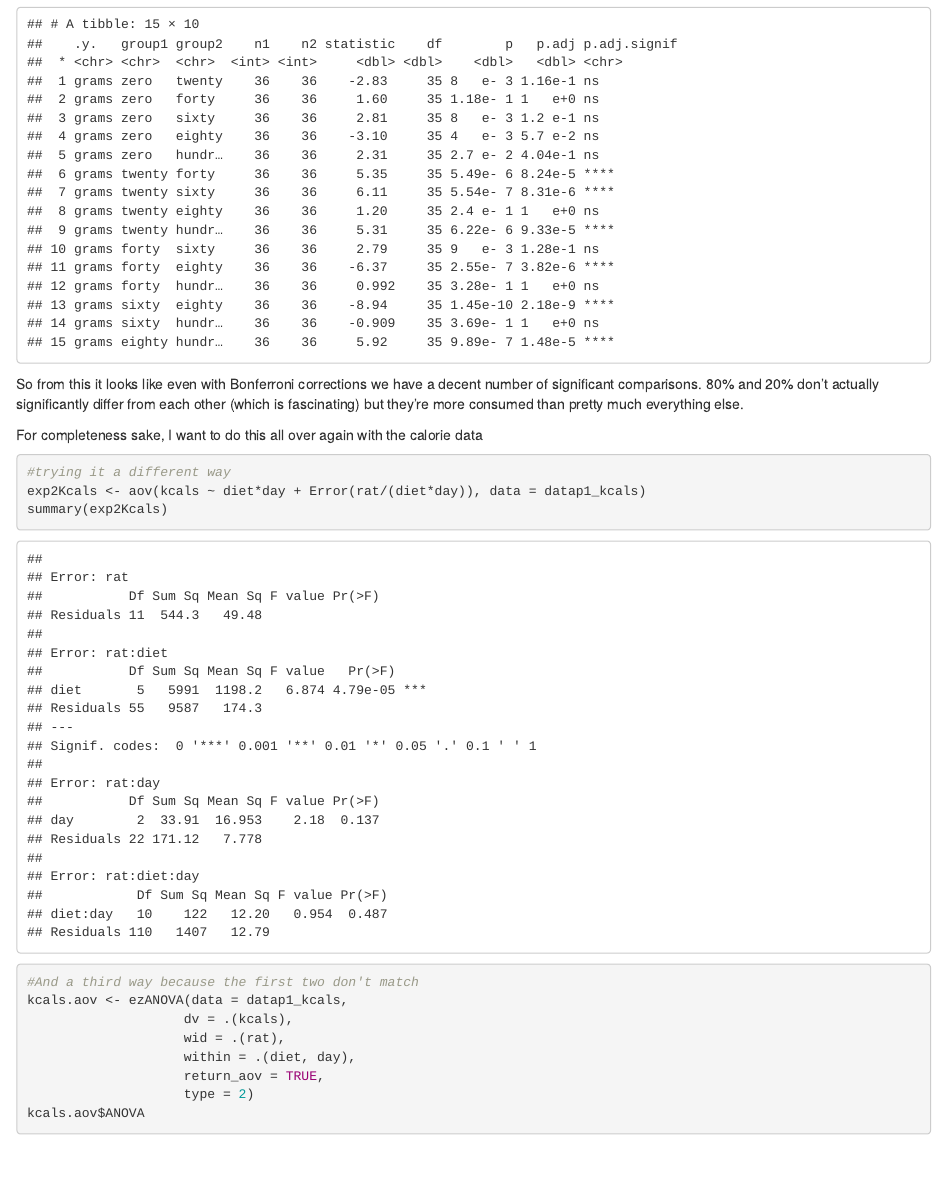
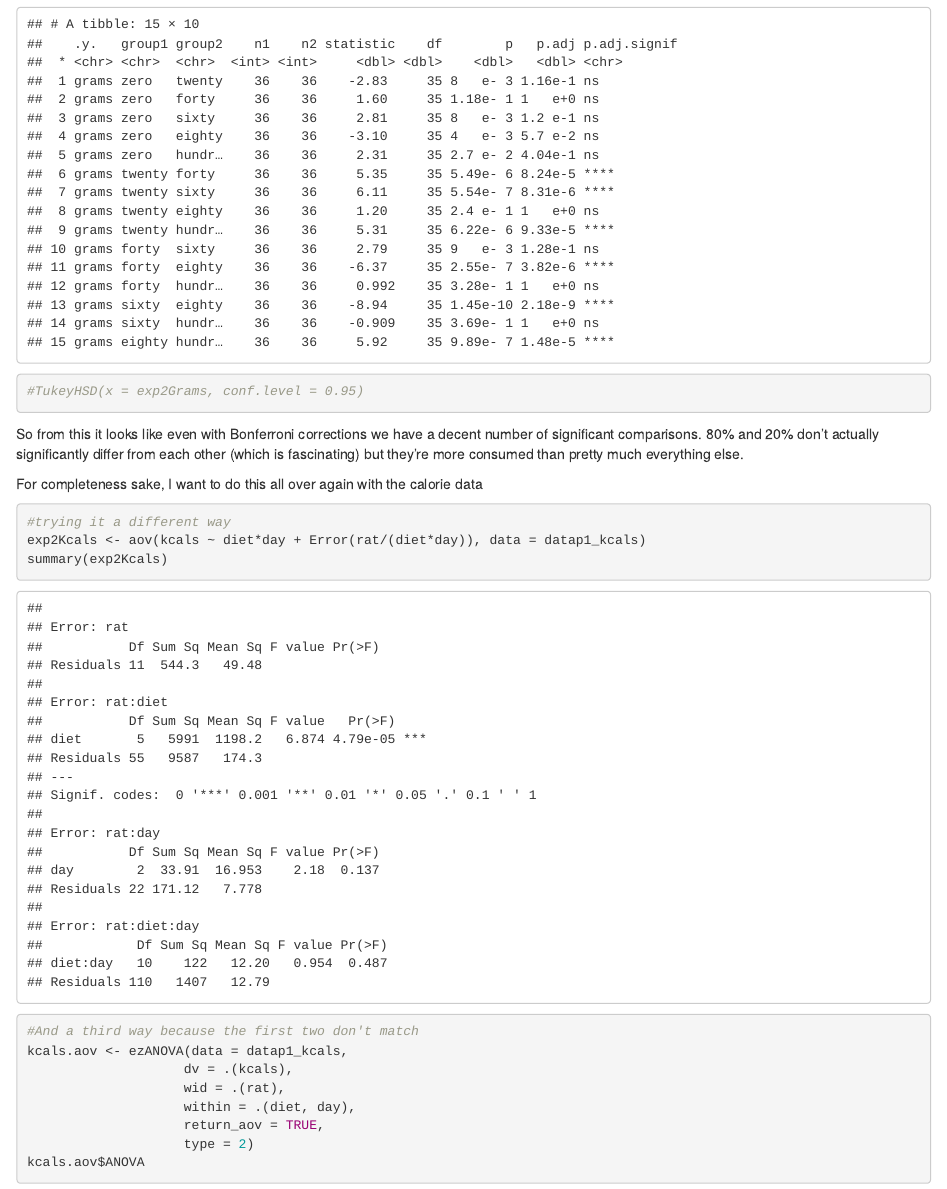
Before and after one commit to lindseyawilson/Thesis-Analyses-IC, an R Markdown document (IC_Analyses.Rmd): the page in a window 1100 px wide, from 6770 px down. The pictures show the output file IC_Analyses.html that the author committed with the source, opened offline.

Commit message:
Started working on Tukey's post-hocs

````diff
--- a/IC_Analyses.Rmd
+++ b/IC_Analyses.Rmd
@@ -151,6 +151,8 @@ pairwiseGrams <- datap1_grams %>%
   pairwise_t_test(grams~diet, paired = TRUE,
                   p.adjust.method = "bonferroni")
 pairwiseGrams
+
+#TukeyHSD(x = exp2Grams, conf.level = 0.95)
 ```
 So from this it looks like even with Bonferroni corrections we have a decent number of significant comparisons. 80% and 20% don't actually significantly differ from each other (which is fascinating) but they're more consumed than pretty much everything else.
 
````
Also changed, not shown: IC_Analyses.html.
